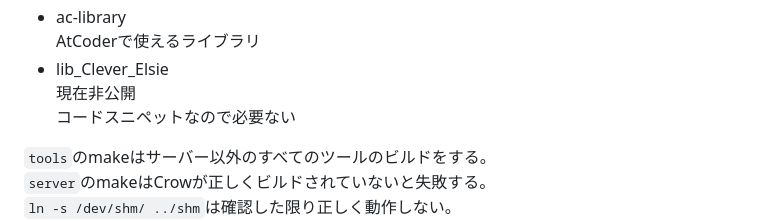
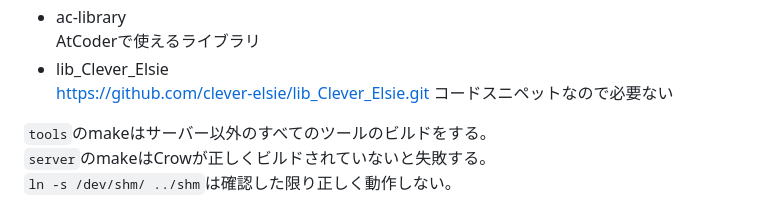
Before and after one commit to clever-elsie/work, a Markdown page: README.md, the part around the change. Rendered like a GitHub page.

Commit message:
add link to libCleverElsie in README

```diff
--- a/README.md
+++ b/README.md
@@ -38,7 +38,7 @@ include/setup.shから必要な部分をコメント外しして、環境を構
 - ac-library
 	AtCoderで使えるライブラリ
 - lib_Clever_Elsie
-	現在非公開
+	https://github.com/clever-elsie/lib_Clever_Elsie.git
 	コードスニペットなので必要ない
 
 `tools`のmakeはサーバー以外のすべてのツールのビルドをする。
```
